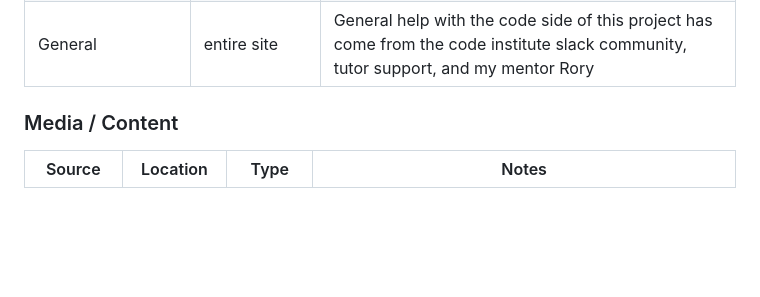
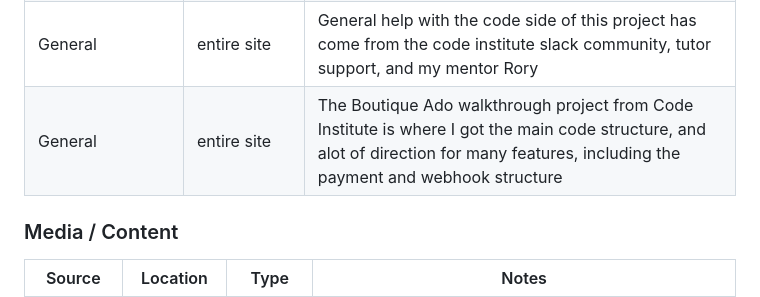
Before and after one commit to dylankane/hardcopy, a Markdown page: README.md, the part around the change printed below. Drawn GitHub-style; blank space fills up the shorter version.

```diff
--- a/README.md
+++ b/README.md
@@ -1016,6 +1019,7 @@ You can fork this repository by using the following steps:
 | [Bootstrap documentation](https://getbootstrap.com/) | entire site | code snippets used from here in mutiple locations like modals and dropdown menus |
 | [Django documentation](https://docs.djangoproject.com/) | entire site | code snippets used from here in mutiple locations like getting average rating of review |
 | General | entire site | General help with the code side of this project has come from the code institute slack community, tutor support, and my mentor Rory |
+| General | entire site | The Boutique Ado walkthrough project from Code Institute is where I got the main code structure, and alot of direction for many features, including the payment and webhook structure |
 
 
 ### Media / Content
```
Also changed, not shown: other parts of README.md (+24 -21 lines).
